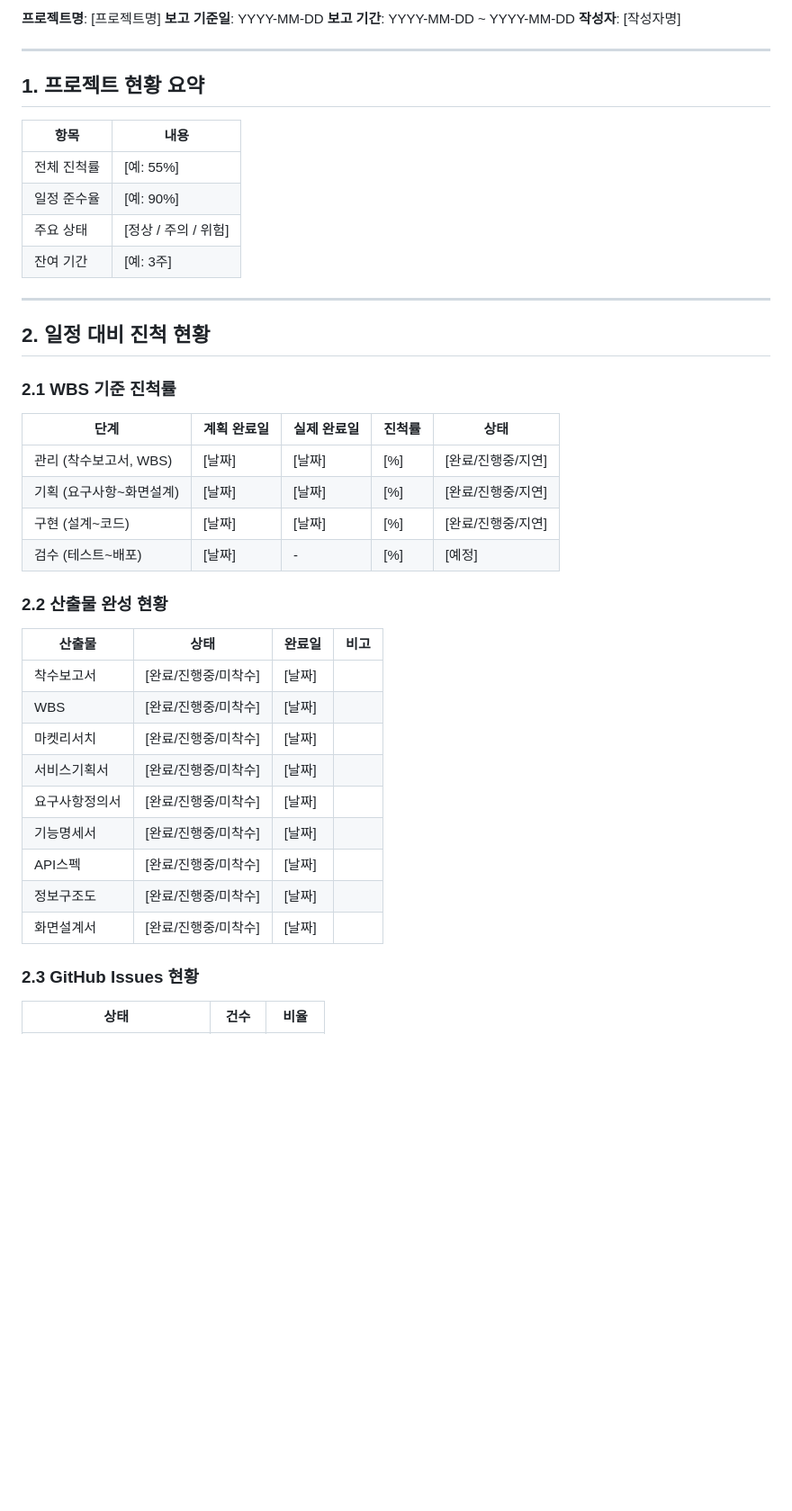
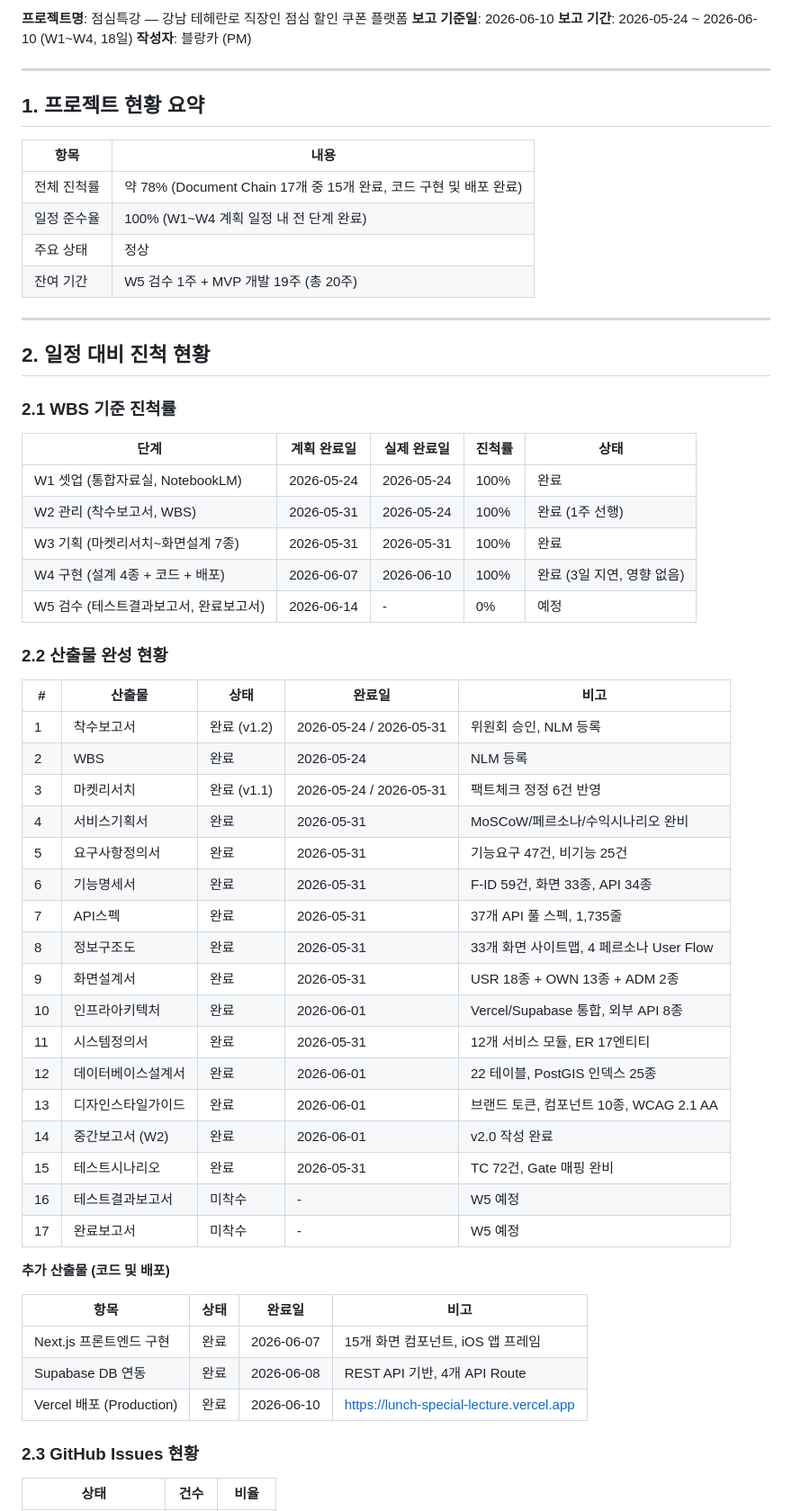
Before and after one commit to kyungwon2024/Lunch-Special-Lecture, a Markdown page: 01.관리문서/중간보고서.md, the part around one of its changes. Shown at 90% size. Rendered like a GitHub page; blank space fills up the shorter version.

Commit message:
[W4] 중간보고서 v3.0 — W4 구현·배포 완료 기준 작성
Co-Authored-By: Claude Sonnet 4.6 <noreply@anthropic.com>

```diff
--- a/01.관리문서/중간보고서.md
+++ b/01.관리문서/중간보고서.md
@@ -8,18 +8,12 @@
 }
 </style>
 
-<!-- Claude Instruction:
-이 문서는 프로젝트 중간 시점에 작성하는 중간보고서입니다.
-착수보고서의 계획 대비 실적을 비교하고, WBS 진척률과 GitHub Issues 현황을 분석합니다.
-현재까지의 산출물 완성 현황, 이슈, 리스크, 향후 계획을 포함합니다.
--->
-
 # 중간보고서
 
-**프로젝트명**: [프로젝트명]
-**보고 기준일**: YYYY-MM-DD
-**보고 기간**: YYYY-MM-DD ~ YYYY-MM-DD
-**작성자**: [작성자명]
+**프로젝트명**: 점심특강 — 강남 테헤란로 직장인 점심 할인 쿠폰 플랫폼
+**보고 기준일**: 2026-06-10
+**보고 기간**: 2026-05-24 ~ 2026-06-10 (W1~W4, 18일)
+**작성자**: 블랑카 (PM)
 
 ---
 
@@ -27,10 +21,10 @@
 
 | 항목 | 내용 |
 |------|------|
-| 전체 진척률 | [예: 55%] |
-| 일정 준수율 | [예: 90%] |
-| 주요 상태 | [정상 / 주의 / 위험] |
-| 잔여 기간 | [예: 3주] |
+| 전체 진척률 | 약 78% (Document Chain 17개 중 15개 완료, 코드 구현 및 배포 완료) |
+| 일정 준수율 | 100% (W1~W4 계획 일정 내 전 단계 완료) |
+| 주요 상태 | 정상 |
+| 잔여 기간 | W5 검수 1주 + MVP 개발 19주 (총 20주) |
 
 ---
 
@@ -40,24 +34,41 @@
 
 | 단계 | 계획 완료일 | 실제 완료일 | 진척률 | 상태 |
 |------|------------|------------|--------|------|
-| 관리 (착수보고서, WBS) | [날짜] | [날짜] | [%] | [완료/진행중/지연] |
-| 기획 (요구사항~화면설계) | [날짜] | [날짜] | [%] | [완료/진행중/지연] |
-| 구현 (설계~코드) | [날짜] | [날짜] | [%] | [완료/진행중/지연] |
-| 검수 (테스트~배포) | [날짜] | - | [%] | [예정] |
+| W1 셋업 (통합자료실, NotebookLM) | 2026-05-24 | 2026-05-24 | 100% | 완료 |
+| W2 관리 (착수보고서, WBS) | 2026-05-31 | 2026-05-24 | 100% | 완료 (1주 선행) |
+| W3 기획 (마켓리서치~화면설계 7종) | 2026-05-31 | 2026-05-31 | 100% | 완료 |
+| W4 구현 (설계 4종 + 코드 + 배포) | 2026-06-07 | 2026-06-10 | 100% | 완료 (3일 지연, 영향 없음) |
+| W5 검수 (테스트결과보고서, 완료보고서) | 2026-06-14 | - | 0% | 예정 |
 
 ### 2.2 산출물 완성 현황
 
-| 산출물 | 상태 | 완료일 | 비고 |
-|--------|------|--------|------|
-| 착수보고서 | [완료/진행중/미착수] | [날짜] | |
-| WBS | [완료/진행중/미착수] | [날짜] | |
-| 마켓리서치 | [완료/진행중/미착수] | [날짜] | |
-| 서비스기획서 | [완료/진행중/미착수] | [날짜] | |
-| 요구사항정의서 | [완료/진행중/미착수] | [날짜] | |
-| 기능명세서 | [완료/진행중/미착수] | [날짜] | |
-| API스펙 | [완료/진행중/미착수] | [날짜] | |
-| 정보구조도 | [완료/진행중/미착수] | [날짜] | |
-| 화면설계서 | [완료/진행중/미착수] | [날짜] | |
+| # | 산출물 | 상태 | 완료일 | 비고 |
+|---|--------|------|--------|------|
+| 1 | 착수보고서 | 완료 (v1.2) | 2026-05-24 / 2026-05-31 | 위원회 승인, NLM 등록 |
+| 2 | WBS | 완료 | 2026-05-24 | NLM 등록 |
+| 3 | 마켓리서치 | 완료 (v1.1) | 2026-05-24 / 2026-05-31 | 팩트체크 정정 6건 반영 |
+| 4 | 서비스기획서 | 완료 | 2026-05-31 | MoSCoW/페르소나/수익시나리오 완비 |
+| 5 | 요구사항정의서 | 완료 | 2026-05-31 | 기능요구 47건, 비기능 25건 |
+| 6 | 기능명세서 | 완료 | 2026-05-31 | F-ID 59건, 화면 33종, API 34종 |
+| 7 | API스펙 | 완료 | 2026-05-31 | 37개 API 풀 스펙, 1,735줄 |
+| 8 | 정보구조도 | 완료 | 2026-05-31 | 33개 화면 사이트맵, 4 페르소나 User Flow |
+| 9 | 화면설계서 | 완료 | 2026-05-31 | USR 18종 + OWN 13종 + ADM 2종 |
+| 10 | 인프라아키텍처 | 완료 | 2026-06-01 | Vercel/Supabase 통합, 외부 API 8종 |
+| 11 | 시스템정의서 | 완료 | 2026-05-31 | 12개 서비스 모듈, ER 17엔티티 |
+| 12 | 데이터베이스설계서 | 완료 | 2026-06-01 | 22 테이블, PostGIS 인덱스 25종 |
+| 13 | 디자인스타일가이드 | 완료 | 2026-06-01 | 브랜드 토큰, 컴포넌트 10종, WCAG 2.1 AA |
+| 14 | 중간보고서 (W2) | 완료 | 2026-06-01 | v2.0 작성 완료 |
+| 15 | 테스트시나리오 | 완료 | 2026-05-31 | TC 72건, Gate 매핑 완비 |
+| 16 | 테스트결과보고서 | 미착수 | - | W5 예정 |
+| 17 | 완료보고서 | 미착수 | - | W5 예정 |
+
+**추가 산출물 (코드 및 배포)**
+
+| 항목 | 상태 | 완료일 | 비고 |
+|------|------|--------|------|
+| Next.js 프론트엔드 구현 | 완료 | 2026-06-07 | 15개 화면 컴포넌트, iOS 앱 프레임 |
+| Supabase DB 연동 | 완료 | 2026-06-08 | REST API 기반, 4개 API Route |
+| Vercel 배포 (Production) | 완료 | 2026-06-10 | https://lunch-special-lecture.vercel.app |
 
 ### 2.3 GitHub Issues 현황
 
```
Also changed, not shown: other parts of 01.관리문서/중간보고서.md (+51 -22 lines), .progress.md (+1 -1 lines).
